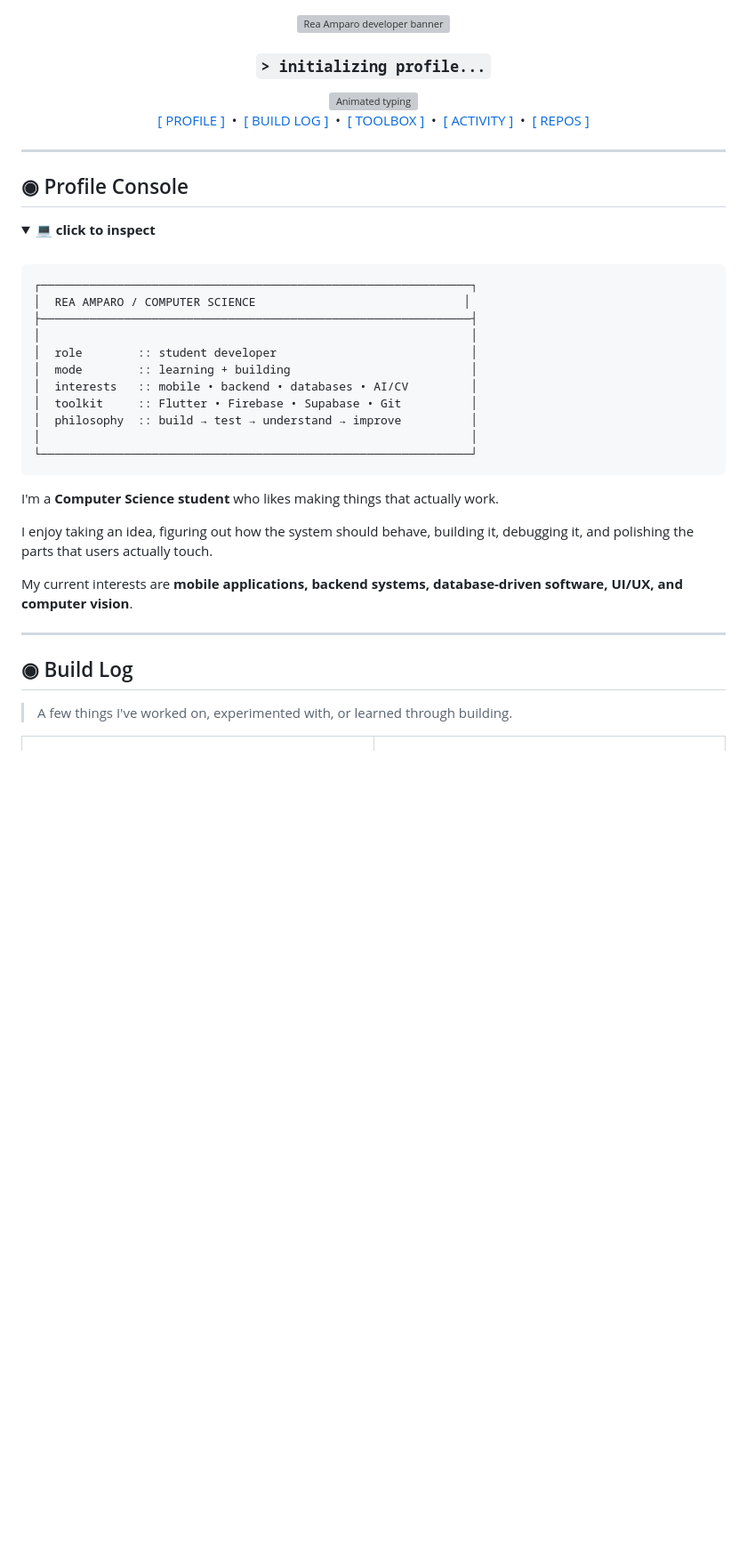
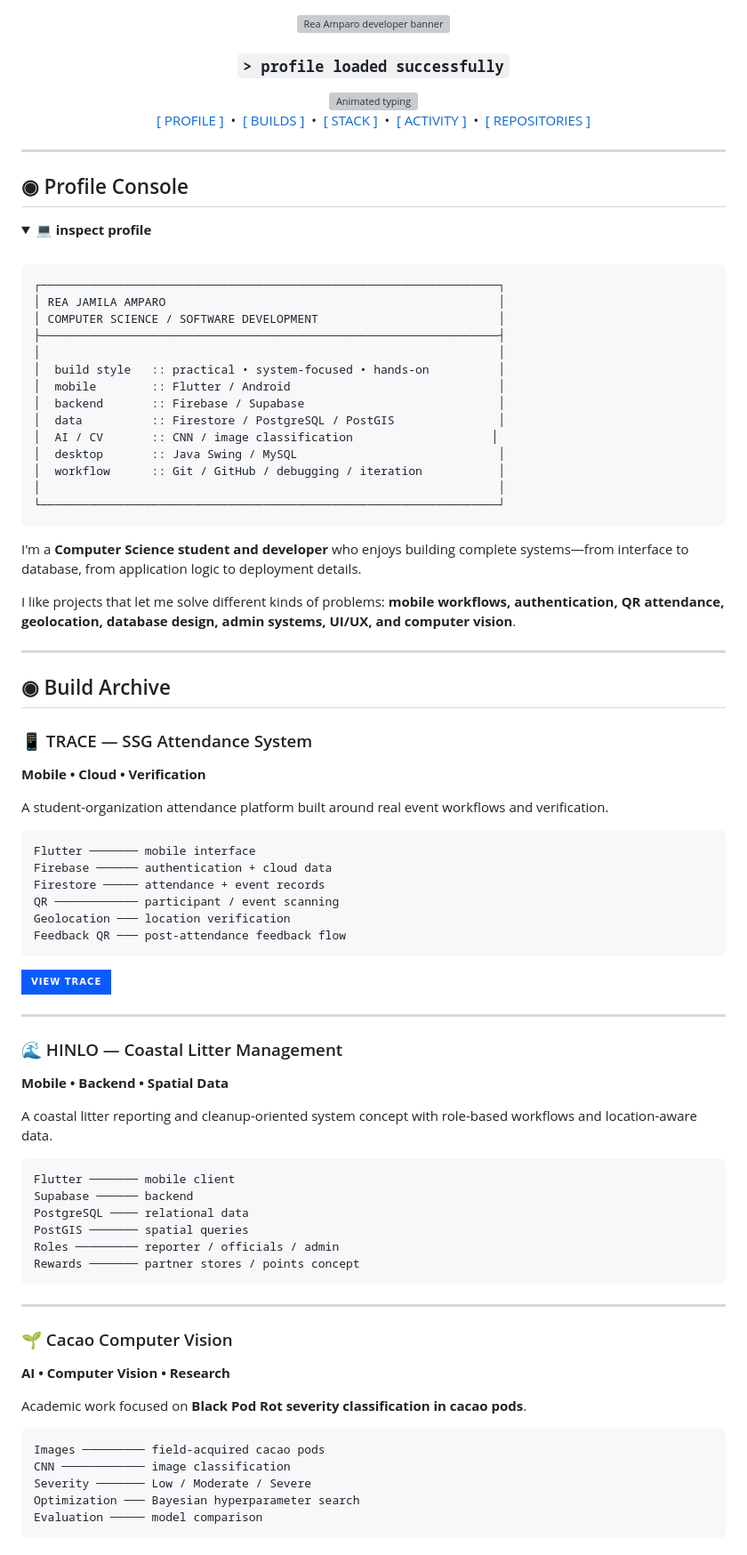
Before and after one commit to msreaamparo-wq/msreaamparo-wq, a Markdown page: README.md, the part around one of its changes. Shown at 89% size. Rendered like a GitHub page; badges without logos; blank space fills up the shorter version; grey boxes are pictures that could not be loaded.

Commit message:
Expand profile with developer build archive

````diff
--- a/README.md
+++ b/README.md
@@ -2,5 +2,5 @@
 
 <img src="https://raw.githubusercontent.com/msreaamparo-wq/msreaamparo-wq/main/assets/profile-banner.svg" width="100%" alt="Rea Amparo developer banner"/>
 
-### <code>> initializing profile...</code>
+### <code>> profile loaded successfully</code>
 
@@ -10,13 +10,13 @@
 
 <a href="#-profile-console">[ PROFILE ]</a>
 &nbsp;•&nbsp;
-<a href="#-build-log">[ BUILD LOG ]</a>
+<a href="#-build-archive">[ BUILDS ]</a>
 &nbsp;•&nbsp;
-<a href="#-toolbox">[ TOOLBOX ]</a>
+<a href="#-toolbox">[ STACK ]</a>
 &nbsp;•&nbsp;
 <a href="#-github-activity">[ ACTIVITY ]</a>
 &nbsp;•&nbsp;
-<a href="https://github.com/msreaamparo-wq?tab=repositories">[ REPOS ]</a>
+<a href="https://github.com/msreaamparo-wq?tab=repositories">[ REPOSITORIES ]</a>
 
 </div>
 
@@ -25,34 +25,83 @@
 ## ◉ Profile Console
 
 <details open>
-<summary><strong>💻 click to inspect</strong></summary>
+<summary><strong>💻 inspect profile</strong></summary>
 
 <br/>
 
 ```text
-┌──────────────────────────────────────────────────────────────┐
-│  REA AMPARO / COMPUTER SCIENCE                              │
-├──────────────────────────────────────────────────────────────┤
-│                                                              │
-│  role        :: student developer                            │
-│  mode        :: learning + building                          │
-│  interests   :: mobile • backend • databases • AI/CV         │
-│  toolkit     :: Flutter • Firebase • Supabase • Git          │
-│  philosophy  :: build → test → understand → improve          │
-│                                                              │
-└──────────────────────────────────────────────────────────────┘
+┌──────────────────────────────────────────────────────────────────┐
+│ REA JAMILA AMPARO                                                │
+│ COMPUTER SCIENCE / SOFTWARE DEVELOPMENT                          │
+├──────────────────────────────────────────────────────────────────┤
+│                                                                  │
+│  build style   :: practical • system-focused • hands-on          │
+│  mobile        :: Flutter / Android                              │
+│  backend       :: Firebase / Supabase                            │
+│  data          :: Firestore / PostgreSQL / PostGIS               │
+│  AI / CV       :: CNN / image classification                    │
+│  desktop       :: Java Swing / MySQL                             │
+│  workflow      :: Git / GitHub / debugging / iteration           │
+│                                                                  │
+└──────────────────────────────────────────────────────────────────┘
 ```
 
-I'm a **Computer Science student** who likes making things that actually work.
+I'm a **Computer Science student and developer** who enjoys building complete systems—from interface to database, from application logic to deployment details.
 
-I enjoy taking an idea, figuring out how the system should behave, building it, debugging it, and polishing the parts that users actually touch.
-
-My current interests are **mobile applications, backend systems, database-driven software, UI/UX, and computer vision**.
+I like projects that let me solve different kinds of problems: **mobile workflows, authentication, QR attendance, geolocation, database design, admin systems, UI/UX, and computer vision**.
 
 </details>
 
 ---
 
-## ◉ Build Log
+## ◉ Build Archive
 
-> A few things I've worked on, experimented with, or learned through building.
+### 📱 TRACE — SSG Attendance System
+**Mobile • Cloud • Verification**
+
+A student-organization attendance platform built around real event workflows and verification.
+
+```text
+Flutter ─────── mobile interface
+Firebase ────── authentication + cloud data
+Firestore ───── attendance + event records
+QR ──────────── participant / event scanning
+Geolocation ─── location verification
+Feedback QR ─── post-attendance feedback flow
+```
+
+<a href="https://github.com/msreaamparo-wq/TRACE-SSG-Attendance-System">
+<img src="https://img.shields.io/badge/VIEW_TRACE-0A5BFF?style=for-the-badge&logo=github&logoColor=white" alt="View TRACE repository"/>
+</a>
+
+---
+
+### 🌊 HINLO — Coastal Litter Management
+**Mobile • Backend • Spatial Data**
+
+A coastal litter reporting and cleanup-oriented system concept with role-based workflows and location-aware data.
+
+```text
+Flutter ─────── mobile client
+Supabase ────── backend
+PostgreSQL ──── relational data
+PostGIS ─────── spatial queries
+Roles ───────── reporter / officials / admin
+Rewards ─────── partner stores / points concept
+```
+
+---
+
+### 🌱 Cacao Computer Vision
+**AI • Computer Vision • Research**
+
+Academic work focused on **Black Pod Rot severity classification in cacao pods**.
+
+```text
+Images ───────── field-acquired cacao pods
+CNN ──────────── image classification
+Severity ─────── Low / Moderate / Severe
+Optimization ─── Bayesian hyperparameter search
+Evaluation ───── model comparison
+```
+
````
Also changed, not shown: other parts of README.md (+171 -179 lines).
